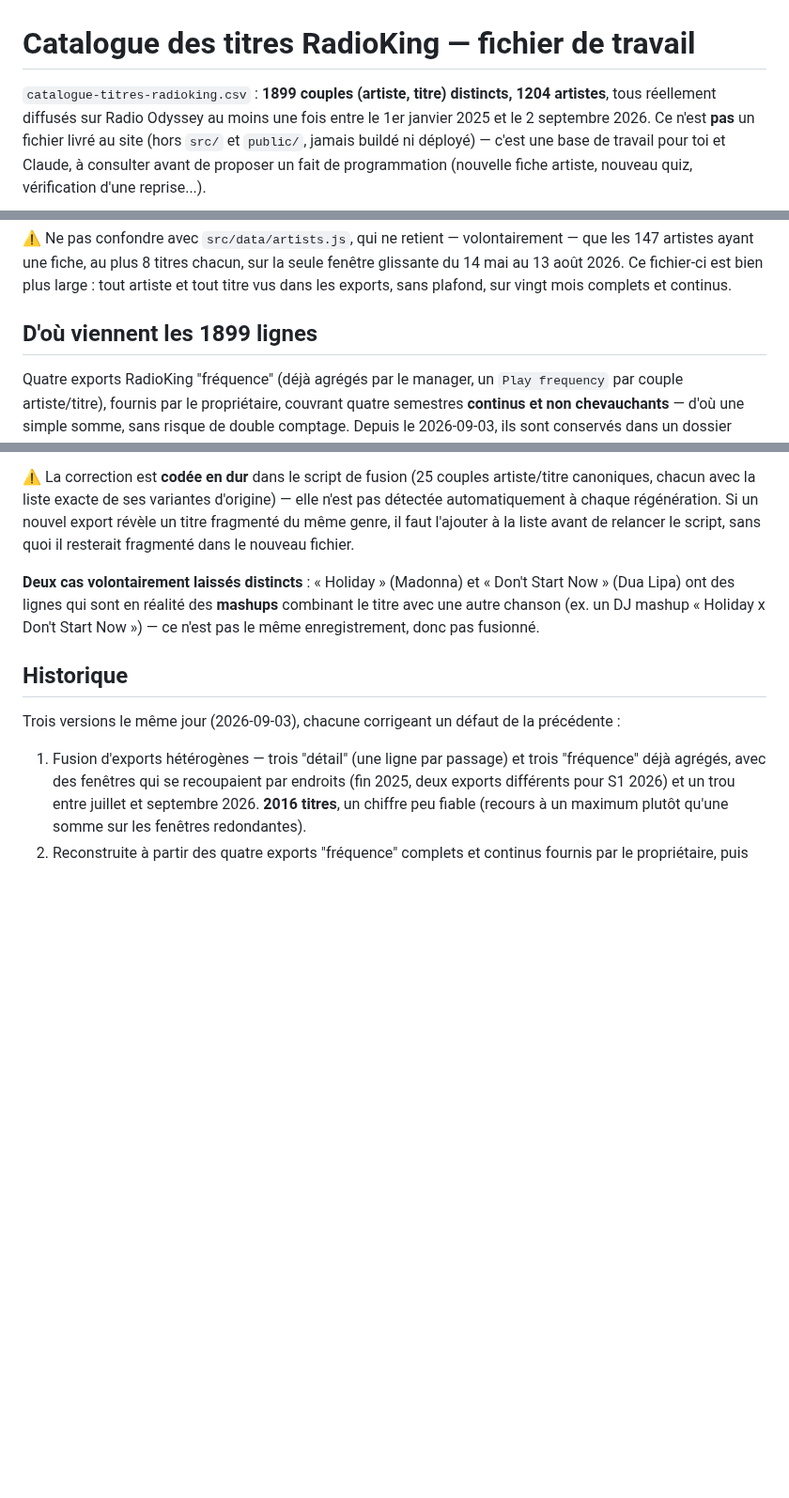
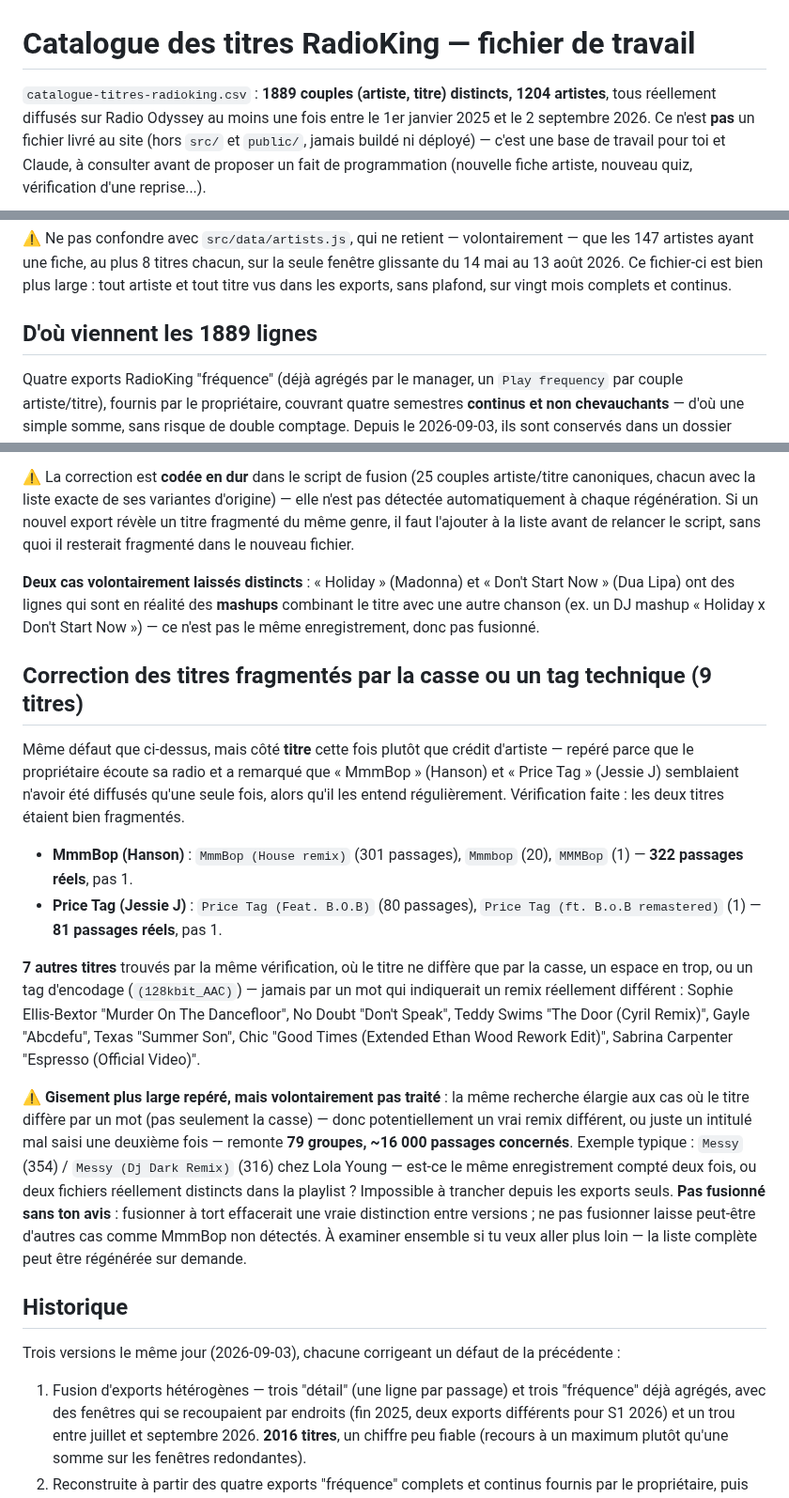
Before and after one commit to dactarus/radio-odyssey, a Markdown page: programmation/README.md, 3 parts joined by grey strips. Shown at 94% size. GitHub-like rendering; blank space fills up the shorter version.

Commit message:
Corriger 9 titres fragmentés par la casse (§99bis) - MmmBop, Price Tag
Le propriétaire a signalé que "MmmBop" (Hanson) et "Price Tag"
(Jessie J) semblaient diffusés une seule fois d'après le catalogue,
alors qu'il les entend souvent. Vérifié : même défaut que Bal de
Bamako, mais sur le titre plutôt que le crédit d'artiste.

MmmBop : 322 passages réels (301+20+1), pas 1.
Price Tag : 81 passages réels (80+1), pas 1.

7 autres titres trouvés par la même vérification (casse, espace,
tag d'encodage uniquement - jamais un mot qui indiquerait un remix
réellement différent).

Gisement plus large repéré (79 groupes, ~16 000 passages) où le
titre diffère par un mot, potentiellement un vrai remix distinct -
volontairement pas fusionné sans confirmation, documenté dans le
README pour examen ultérieur.

1889 titres (contre 1899), total des passages inchangé (242 740).

Co-Authored-By: Claude Sonnet 5 <noreply@anthropic.com>

```diff
--- a/programmation/README.md
+++ b/programmation/README.md
@@ -1,6 +1,6 @@
 # Catalogue des titres RadioKing — fichier de travail
 
-`catalogue-titres-radioking.csv` : **1899 couples (artiste, titre) distincts, 1204 artistes**,
+`catalogue-titres-radioking.csv` : **1889 couples (artiste, titre) distincts, 1204 artistes**,
 tous réellement diffusés sur Radio Odyssey au moins une fois entre le 1er janvier 2025 et le
 2 septembre 2026. Ce n'est **pas** un fichier livré au site (hors `src/` et `public/`, jamais
 buildé ni déployé) — c'est une base de travail pour toi et Claude, à consulter avant de
@@ -21,7 +21,7 @@ Ni l'un ni l'autre fichier ne sont suivis dans Git (voir `.gitignore`) : à cons
 14 mai au 13 août 2026. Ce fichier-ci est bien plus large : tout artiste et tout titre vus
 dans les exports, sans plafond, sur vingt mois complets et continus.
 
-## D'où viennent les 1899 lignes
+## D'où viennent les 1889 lignes
 
 Quatre exports RadioKing "fréquence" (déjà agrégés par le manager, un `Play frequency` par
 couple artiste/titre), fournis par le propriétaire, couvrant quatre semestres **continus et
@@ -85,6 +85,34 @@ fragmenté dans le nouveau fichier.
 chanson (ex. un DJ mashup « Holiday x Don't Start Now ») — ce n'est pas le même enregistrement,
 donc pas fusionné.
 
+## Correction des titres fragmentés par la casse ou un tag technique (9 titres)
+
+Même défaut que ci-dessus, mais côté **titre** cette fois plutôt que crédit d'artiste — repéré
+parce que le propriétaire écoute sa radio et a remarqué que « MmmBop » (Hanson) et « Price Tag »
+(Jessie J) semblaient n'avoir été diffusés qu'une seule fois, alors qu'il les entend
+régulièrement. Vérification faite : les deux titres étaient bien fragmentés.
+
+- **MmmBop (Hanson)** : `MmmBop (House remix)` (301 passages), `Mmmbop` (20), `MMMBop` (1) —
+  **322 passages réels**, pas 1.
+- **Price Tag (Jessie J)** : `Price Tag (Feat. B.O.B)` (80 passages), `Price Tag (ft. B.o.B
+  remastered)` (1) — **81 passages réels**, pas 1.
+
+**7 autres titres** trouvés par la même vérification, où le titre ne diffère que par la casse,
+un espace en trop, ou un tag d'encodage (`(128kbit_AAC)`) — jamais par un mot qui indiquerait
+un remix réellement différent : Sophie Ellis-Bextor "Murder On The Dancefloor", No Doubt "Don't
+Speak", Teddy Swims "The Door (Cyril Remix)", Gayle "Abcdefu", Texas "Summer Son", Chic "Good
+Times (Extended Ethan Wood Rework Edit)", Sabrina Carpenter "Espresso (Official Video)".
+
+⚠️ **Gisement plus large repéré, mais volontairement pas traité** : la même recherche élargie
+aux cas où le titre diffère par un mot (pas seulement la casse) — donc potentiellement un vrai
+remix différent, ou juste un intitulé mal saisi une deuxième fois — remonte **79 groupes,
+~16 000 passages concernés**. Exemple typique : `Messy` (354) / `Messy (Dj Dark Remix)` (316)
+chez Lola Young — est-ce le même enregistrement compté deux fois, ou deux fichiers réellement
+distincts dans la playlist ? Impossible à trancher depuis les exports seuls. **Pas fusionné
+sans ton avis** : fusionner à tort effacerait une vraie distinction entre versions ; ne pas
+fusionner laisse peut-être d'autres cas comme MmmBop non détectés. À examiner ensemble si tu
+veux aller plus loin — la liste complète peut être régénérée sur demande.
+
 ## Historique
 
 Trois versions le même jour (2026-09-03), chacune corrigeant un défaut de la précédente :
```
